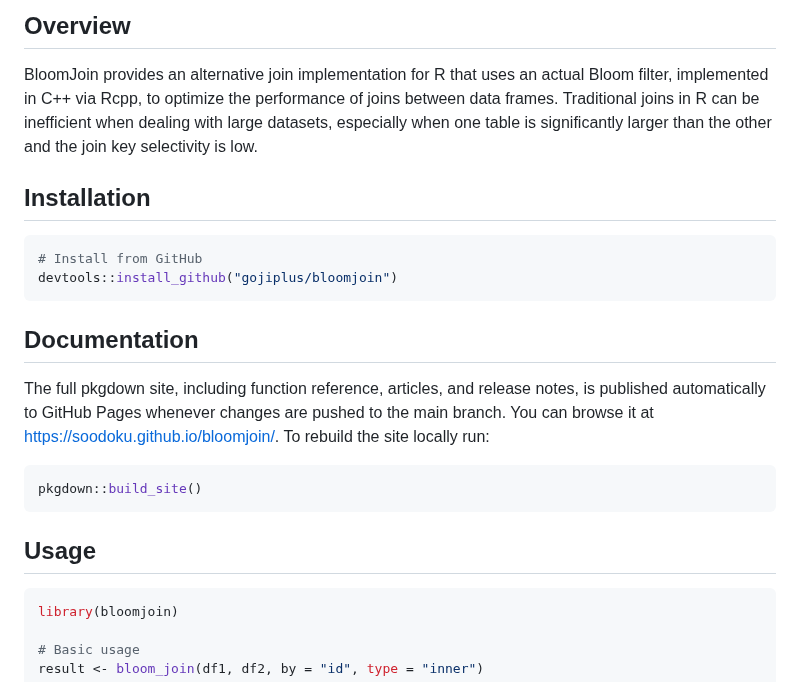
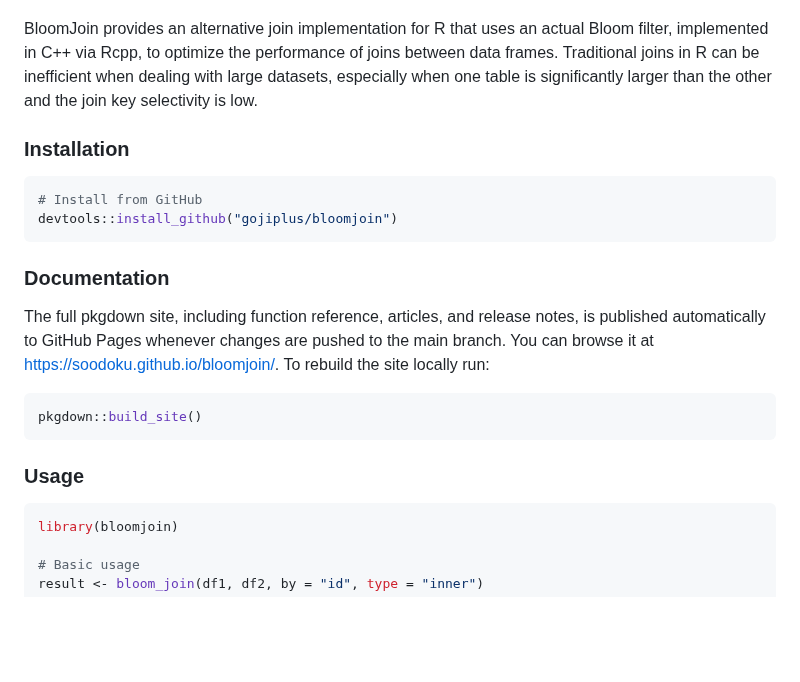
Before and after one commit to gojiplus/bloomjoin, a Markdown page: README.md, the part around one of its changes. GitHub-like rendering; blank space fills up the shorter version.

````diff
--- a/README.md
+++ b/README.md
@@ -4,16 +6,15 @@ An R package implementing Bloom filter-based joins for improved performance with
 
-## Overview
 
 BloomJoin provides an alternative join implementation for R that uses an actual Bloom filter, implemented in C++ via Rcpp, to optimize the performance of joins between data frames. Traditional joins in R can be inefficient when dealing with large datasets, especially when one table is significantly larger than the other and the join key selectivity is low.
 
-## Installation
+### Installation
 
 ```r
 # Install from GitHub
 devtools::install_github("gojiplus/bloomjoin")
 ```
 
-## Documentation
+### Documentation
 
 The full pkgdown site, including function reference, articles, and release notes, is published automatically to GitHub Pages whenever changes are pushed to the main branch. You can browse it at <https://soodoku.github.io/bloomjoin/>. To rebuild the site locally run:
 
@@ -21,7 +22,7 @@ The full pkgdown site, including function reference, articles, and release notes
 pkgdown::build_site()
 ```
 
-## Usage
+### Usage
 
 ```r
 library(bloomjoin)
````
Also changed, not shown: other parts of README.md (+9 -7 lines).
